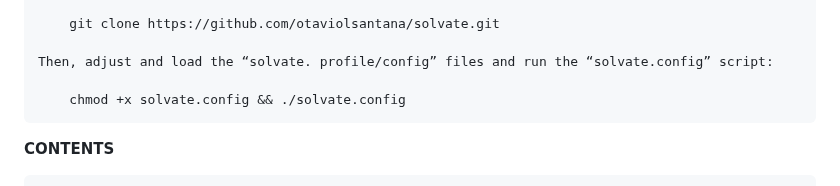
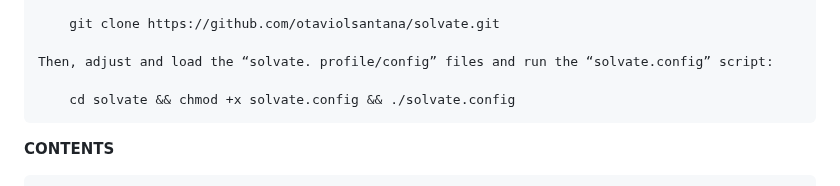
Before and after one commit to otaviolsantana/solvate, a Markdown page: README.md, the part around the change. Rendered like a GitHub page.

```diff
--- a/README.md
+++ b/README.md
@@ -29,7 +29,7 @@ This is a repository of _Solvate Suite_. The modules of the main program interfa
 
 	Then, adjust and load the “solvate. profile/config” files and run the “solvate.config” script:
 
-		chmod +x solvate.config && ./solvate.config
+		cd solvate && chmod +x solvate.config && ./solvate.config
 
 **CONTENTS**
 
```
